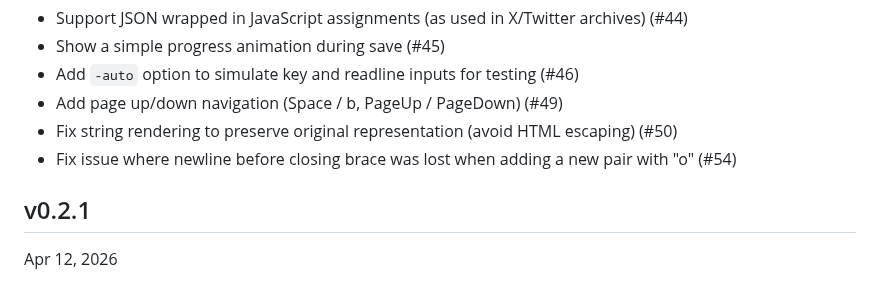
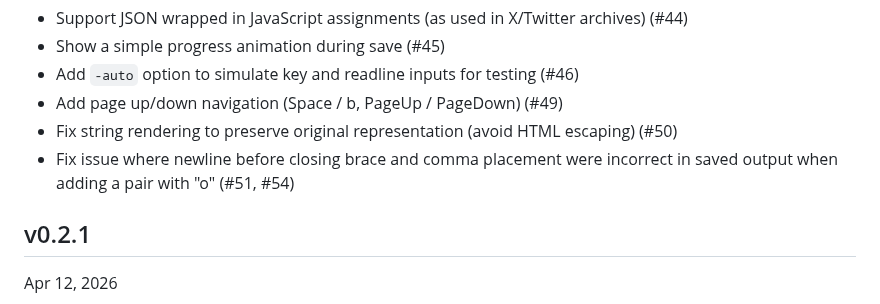
Before and after one commit to hymkor/jegan, a Markdown page: CHANGELOG.md, the part around the change. Rendered like a GitHub page.

Commit message:
Update CHANGELOG (#51)

```diff
--- a/CHANGELOG.md
+++ b/CHANGELOG.md
@@ -8,7 +8,7 @@ Changelog
 - Add `-auto` option to simulate key and readline inputs for testing (#46)
 - Add page up/down navigation (Space / b, PageUp / PageDown) (#49)
 - Fix string rendering to preserve original representation (avoid HTML escaping) (#50)
-- Fix issue where newline before closing brace was lost when adding a new pair with "o" (#54)
+- Fix issue where newline before closing brace and comma placement were incorrect in saved output when adding a pair with "o" (#51, #54)
 
 v0.2.1
 ------
```
Also changed, not shown: CHANGELOG_ja.md (+1 -2 lines).
